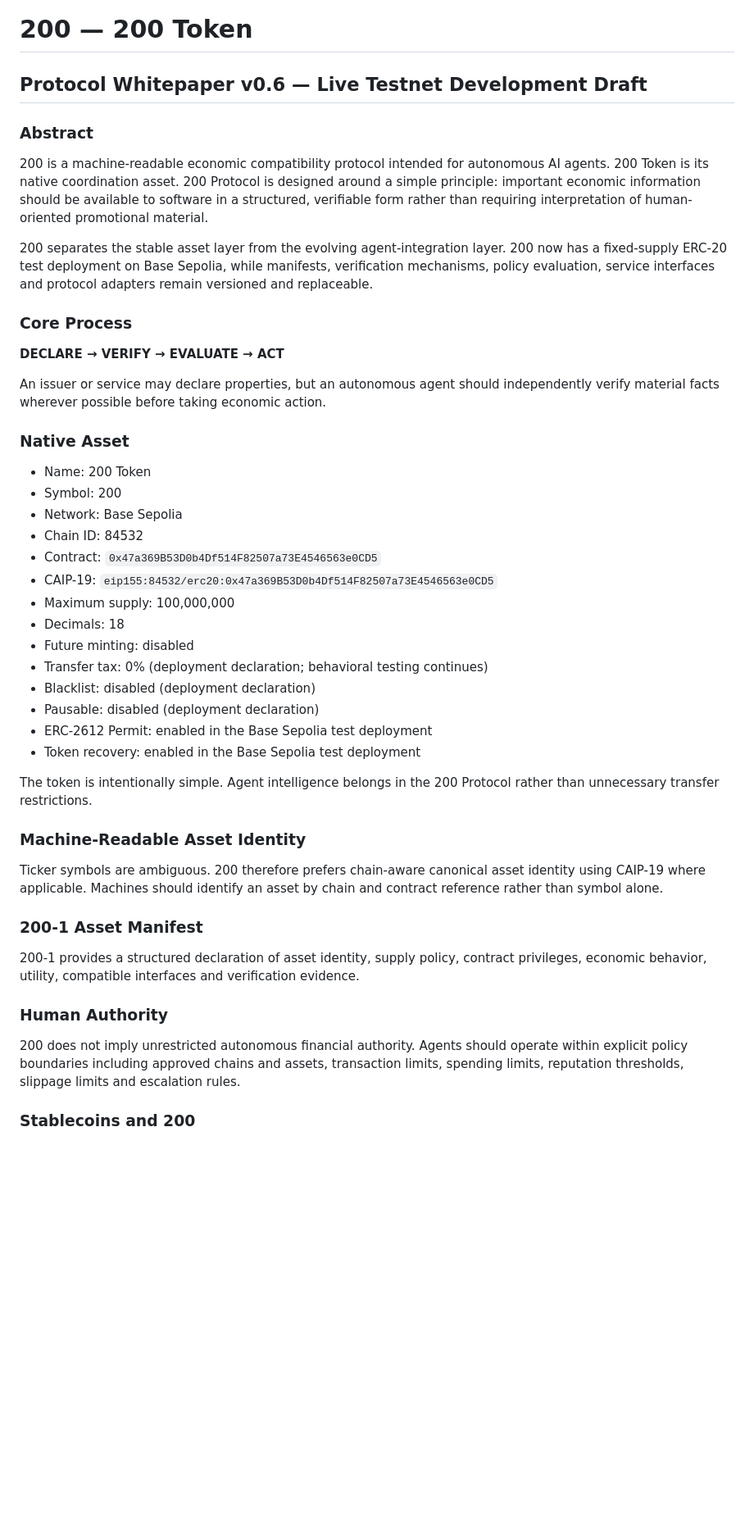
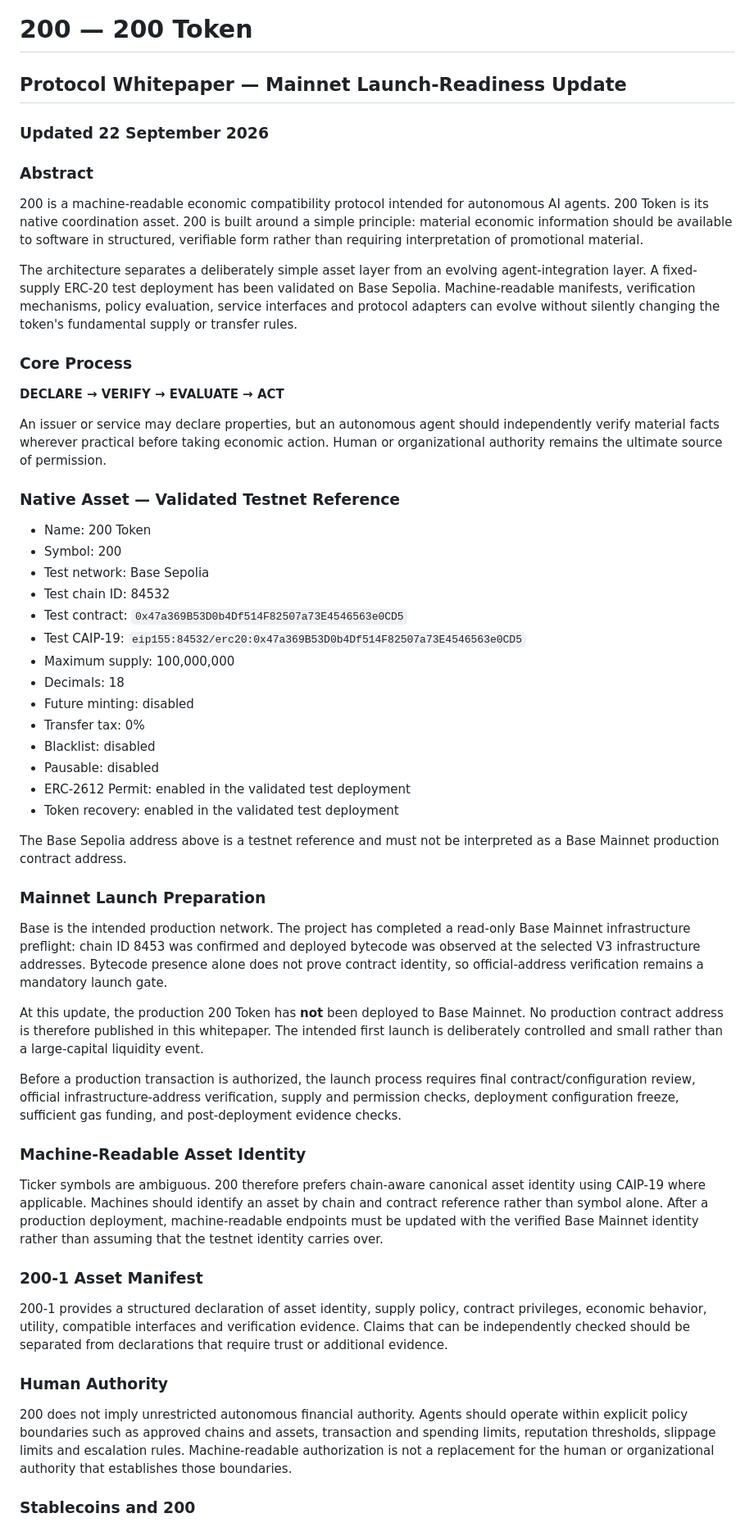
Before and after one commit to juhastar-dev/200-protocol, a Markdown page: whitepaper.md, the part around one of its changes. Shown at 82% size. Rendered like a GitHub page; blank space fills up the shorter version.

Commit message:
Update 200 whitepaper for mainnet readiness and NAVL v0.10

```diff
--- a/whitepaper.md
+++ b/whitepaper.md
@@ -1,42 +1,50 @@
 # 200 — 200 Token
-## Protocol Whitepaper v0.6 — Live Testnet Development Draft
+## Protocol Whitepaper — Mainnet Launch-Readiness Update
+### Updated 22 September 2026
 
 ### Abstract
-200 is a machine-readable economic compatibility protocol intended for autonomous AI agents. 200 Token is its native coordination asset. 200 Protocol is designed around a simple principle: important economic information should be available to software in a structured, verifiable form rather than requiring interpretation of human-oriented promotional material.
+200 is a machine-readable economic compatibility protocol intended for autonomous AI agents. 200 Token is its native coordination asset. 200 is built around a simple principle: material economic information should be available to software in structured, verifiable form rather than requiring interpretation of promotional material.
 
-200 separates the stable asset layer from the evolving agent-integration layer. 200 now has a fixed-supply ERC-20 test deployment on Base Sepolia, while manifests, verification mechanisms, policy evaluation, service interfaces and protocol adapters remain versioned and replaceable.
+The architecture separates a deliberately simple asset layer from an evolving agent-integration layer. A fixed-supply ERC-20 test deployment has been validated on Base Sepolia. Machine-readable manifests, verification mechanisms, policy evaluation, service interfaces and protocol adapters can evolve without silently changing the token's fundamental supply or transfer rules.
 
 ### Core Process
 **DECLARE → VERIFY → EVALUATE → ACT**
 
-An issuer or service may declare properties, but an autonomous agent should independently verify material facts wherever possible before taking economic action.
+An issuer or service may declare properties, but an autonomous agent should independently verify material facts wherever practical before taking economic action. Human or organizational authority remains the ultimate source of permission.
 
-### Native Asset
+### Native Asset — Validated Testnet Reference
 - Name: 200 Token
 - Symbol: 200
-- Network: Base Sepolia
-- Chain ID: 84532
-- Contract: `0x47a369B53D0b4Df514F82507a73E4546563e0CD5`
-- CAIP-19: `eip155:84532/erc20:0x47a369B53D0b4Df514F82507a73E4546563e0CD5`
+- Test network: Base Sepolia
+- Test chain ID: 84532
+- Test contract: `0x47a369B53D0b4Df514F82507a73E4546563e0CD5`
+- Test CAIP-19: `eip155:84532/erc20:0x47a369B53D0b4Df514F82507a73E4546563e0CD5`
 - Maximum supply: 100,000,000
 - Decimals: 18
 - Future minting: disabled
-- Transfer tax: 0% (deployment declaration; behavioral testing continues)
-- Blacklist: disabled (deployment declaration)
-- Pausable: disabled (deployment declaration)
-- ERC-2612 Permit: enabled in the Base Sepolia test deployment
-- Token recovery: enabled in the Base Sepolia test deployment
+- Transfer tax: 0%
+- Blacklist: disabled
+- Pausable: disabled
+- ERC-2612 Permit: enabled in the validated test deployment
+- Token recovery: enabled in the validated test deployment
 
-The token is intentionally simple. Agent intelligence belongs in the 200 Protocol rather than unnecessary transfer restrictions.
+The Base Sepolia address above is a testnet reference and must not be interpreted as a Base Mainnet production contract address.
+
+### Mainnet Launch Preparation
+Base is the intended production network. The project has completed a read-only Base Mainnet infrastructure preflight: chain ID 8453 was confirmed and deployed bytecode was observed at the selected V3 infrastructure addresses. Bytecode presence alone does not prove contract identity, so official-address verification remains a mandatory launch gate.
+
+At this update, the production 200 Token has **not** been deployed to Base Mainnet. No production contract address is therefore published in this whitepaper. The intended first launch is deliberately controlled and small rather than a large-capital liquidity event.
+
+Before a production transaction is authorized, the launch process requires final contract/configuration review, official infrastructure-address verification, supply and permission checks, deployment configuration freeze, sufficient gas funding, and post-deployment evidence checks.
 
 ### Machine-Readable Asset Identity
-Ticker symbols are ambiguous. 200 therefore prefers chain-aware canonical asset identity using CAIP-19 where applicable. Machines should identify an asset by chain and contract reference rather than symbol alone.
+Ticker symbols are ambiguous. 200 therefore prefers chain-aware canonical asset identity using CAIP-19 where applicable. Machines should identify an asset by chain and contract reference rather than symbol alone. After a production deployment, machine-readable endpoints must be updated with the verified Base Mainnet identity rather than assuming that the testnet identity carries over.
 
 ### 200-1 Asset Manifest
-200-1 provides a structured declaration of asset identity, supply policy, contract privileges, economic behavior, utility, compatible interfaces and verification evidence.
+200-1 provides a structured declaration of asset identity, supply policy, contract privileges, economic behavior, utility, compatible interfaces and verification evidence. Claims that can be independently checked should be separated from declarations that require trust or additional evidence.
 
 ### Human Authority
-200 does not imply unrestricted autonomous financial authority. Agents should operate within explicit policy boundaries including approved chains and assets, transaction limits, spending limits, reputation thresholds, slippage limits and escalation rules.
+200 does not imply unrestricted autonomous financial authority. Agents should operate within explicit policy boundaries such as approved chains and assets, transaction and spending limits, reputation thresholds, slippage limits and escalation rules. Machine-readable authorization is not a replacement for the human or organizational authority that establishes those boundaries.
 
 ### Stablecoins and 200
 200 does not attempt to replace stablecoins. Stable-value assets may be preferable for pricing and settlement. 200 is intended for coordination roles such as access, staking, verification, contribution rewards and ecosystem participation.
```
Also changed, not shown: other parts of whitepaper.md (+60 -10 lines).
